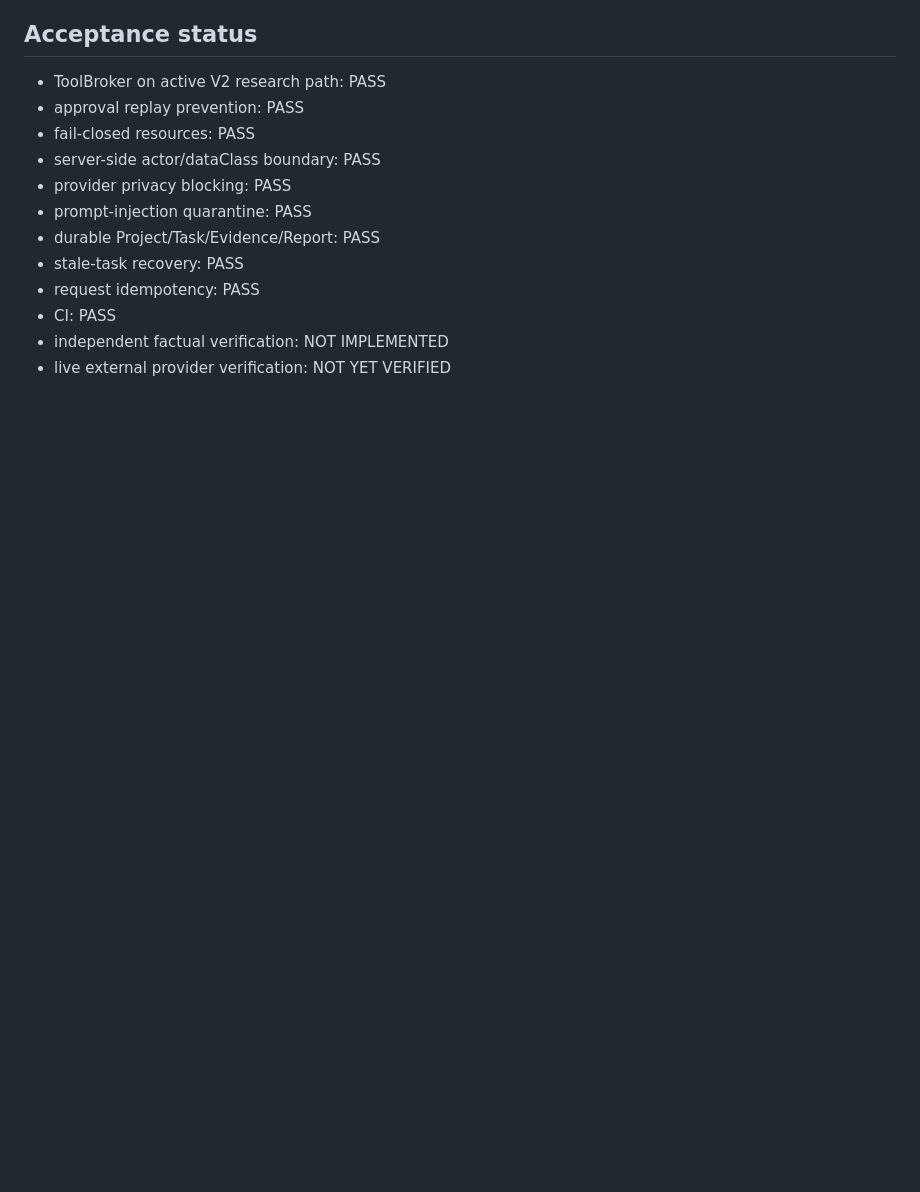
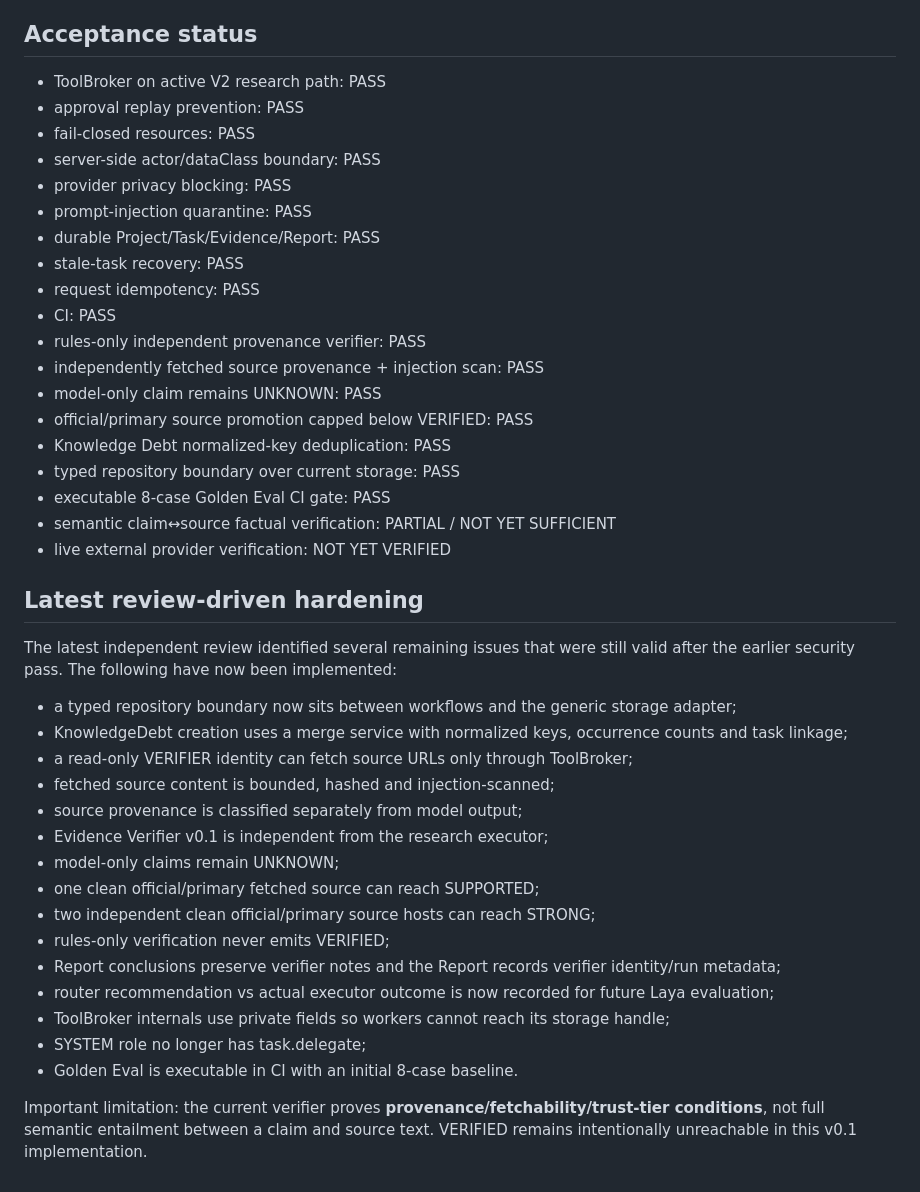
Before and after one commit to exasdwyh-commits/PM-os-mvp, a Markdown page: docs/IMPLEMENTATION_STATUS.md, the part around one of its changes. GitHub-like rendering; blank space fills up the shorter version.

```diff
--- a/docs/IMPLEMENTATION_STATUS.md
+++ b/docs/IMPLEMENTATION_STATUS.md
@@ -150,5 +151,35 @@ The following are **not** complete yet:
 - stale-task recovery: PASS
 - request idempotency: PASS
 - CI: PASS
-- independent factual verification: NOT IMPLEMENTED
+- rules-only independent provenance verifier: PASS
+- independently fetched source provenance + injection scan: PASS
+- model-only claim remains UNKNOWN: PASS
+- official/primary source promotion capped below VERIFIED: PASS
+- Knowledge Debt normalized-key deduplication: PASS
+- typed repository boundary over current storage: PASS
+- executable 8-case Golden Eval CI gate: PASS
+- semantic claim↔source factual verification: PARTIAL / NOT YET SUFFICIENT
 - live external provider verification: NOT YET VERIFIED
+
+
+## Latest review-driven hardening
+
+The latest independent review identified several remaining issues that were still valid after the earlier security pass. The following have now been implemented:
+
+- a typed repository boundary now sits between workflows and the generic storage adapter;
+- KnowledgeDebt creation uses a merge service with normalized keys, occurrence counts and task linkage;
+- a read-only VERIFIER identity can fetch source URLs only through ToolBroker;
+- fetched source content is bounded, hashed and injection-scanned;
+- source provenance is classified separately from model output;
+- Evidence Verifier v0.1 is independent from the research executor;
+- model-only claims remain UNKNOWN;
+- one clean official/primary fetched source can reach SUPPORTED;
+- two independent clean official/primary source hosts can reach STRONG;
+- rules-only verification never emits VERIFIED;
+- Report conclusions preserve verifier notes and the Report records verifier identity/run metadata;
+- router recommendation vs actual executor outcome is now recorded for future Laya evaluation;
+- ToolBroker internals use private fields so workers cannot reach its storage handle;
+- SYSTEM role no longer has task.delegate;
+- Golden Eval is executable in CI with an initial 8-case baseline.
+
+Important limitation: the current verifier proves **provenance/fetchability/trust-tier conditions**, not full semantic entailment between a claim and source text. VERIFIED remains intentionally unreachable in this v0.1 implementation.
```
Also changed, not shown: other parts of docs/IMPLEMENTATION_STATUS.md (+19 -18 lines).
